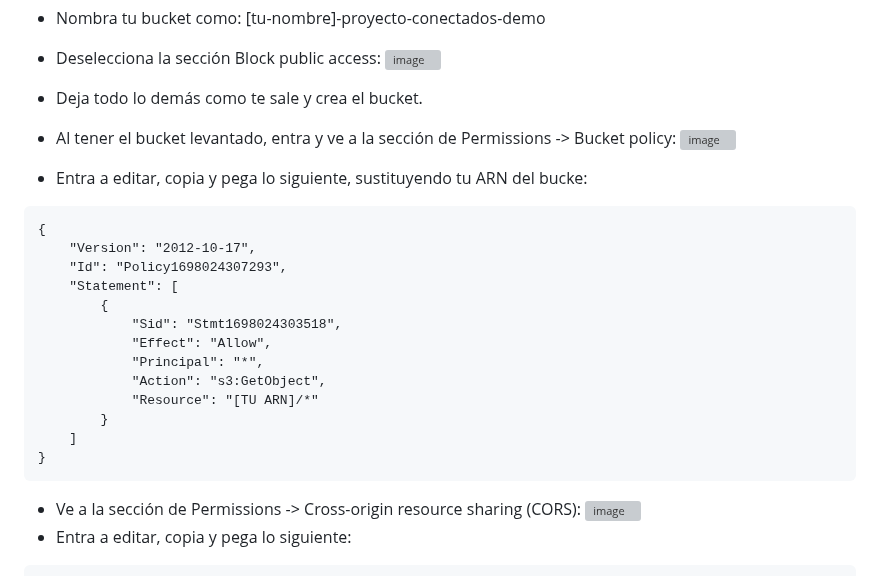
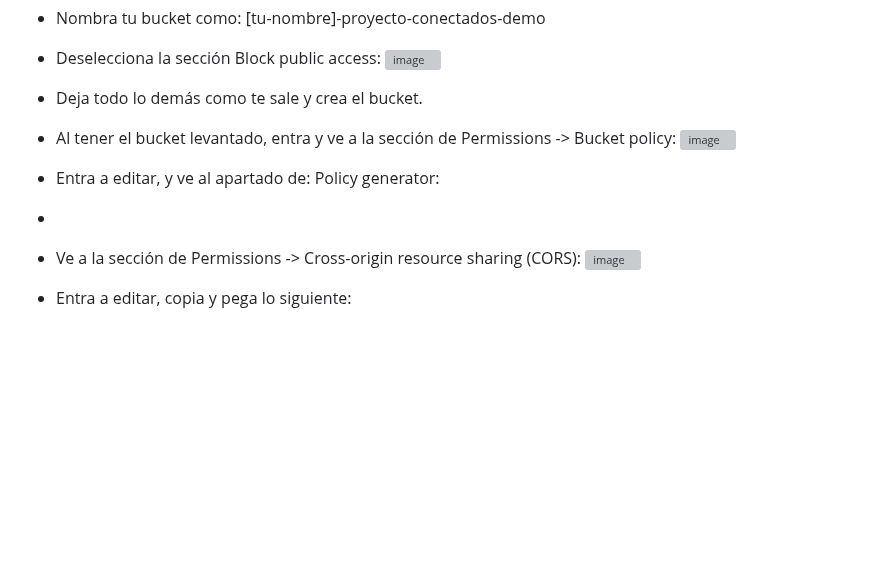
Before and after one commit to mp4402/proyecto-cloud, a Markdown page: README.md, the part around the change. Rendered like a GitHub page; blank space fills up the shorter version; grey boxes are pictures that could not be loaded.

````diff
--- a/README.md
+++ b/README.md
@@ -42,22 +42,8 @@ Recuerda que para poder seguir estos pasos debes contar con una cuenta en Amazon
 
 * Al tener el bucket levantado, entra y ve a la sección de Permissions -> Bucket policy:
 ![image](https://github.com/mp4402/proyecto-cloud/assets/61555440/bf0f1d1c-4357-45d1-b47e-85940e92c7a3)
-* Entra a editar, copia y pega lo siguiente, sustituyendo tu ARN del bucke:
-```
-{
-    "Version": "2012-10-17",
-    "Id": "Policy1698024307293",
-    "Statement": [
-        {
-            "Sid": "Stmt1698024303518",
-            "Effect": "Allow",
-            "Principal": "*",
-            "Action": "s3:GetObject",
-            "Resource": "[TU ARN]/*"
-        }
-    ]
-}
-```
+* Entra a editar, y ve al apartado de: Policy generator:
+*
 
 * Ve a la sección de Permissions -> Cross-origin resource sharing (CORS):
 ![image](https://github.com/mp4402/proyecto-cloud/assets/61555440/6335f43f-a163-4de8-a7bb-a79301d0540f)
````
